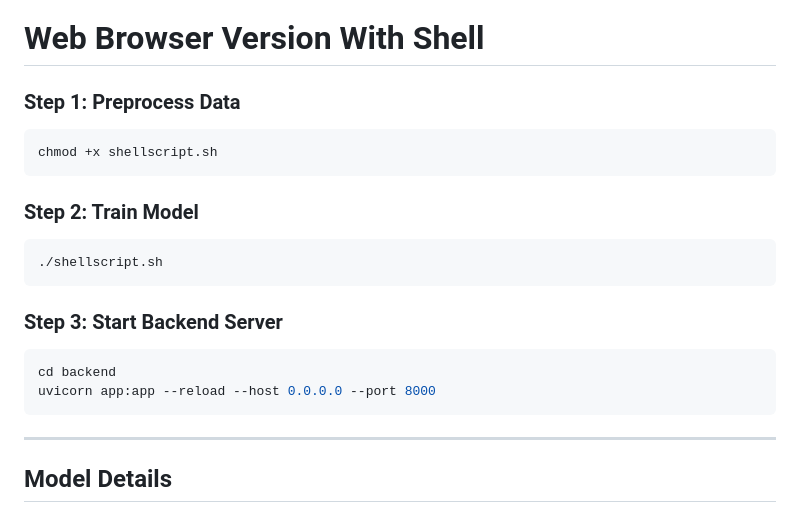
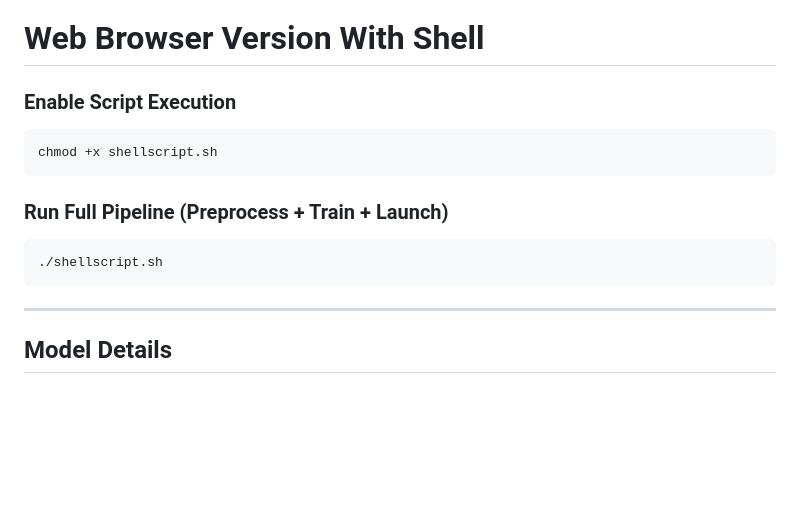
Before and after one commit to murtiunlimited/FER_PROJECT, a Markdown page: README.md, the part around the change. Drawn GitHub-style; blank space fills up the shorter version.

Commit message:
Update README with project details and instructions

````diff
--- a/README.md
+++ b/README.md
@@ -143,21 +143,16 @@ uvicorn app:app --reload --host 0.0.0.0 --port 8000
 
 #  Web Browser Version With Shell
 
-### Step 1: Preprocess Data
+### Enable Script Execution
 ```bash
 chmod +x shellscript.sh
 ```
 
-### Step 2: Train Model
+### Run Full Pipeline (Preprocess + Train + Launch)
 ```bash
 ./shellscript.sh
 ```
 
-### Step 3: Start Backend Server
-```bash
-cd backend
-uvicorn app:app --reload --host 0.0.0.0 --port 8000
-```
 ---
 ##  Model Details
 - Input: 48×48 grayscale face images
````
